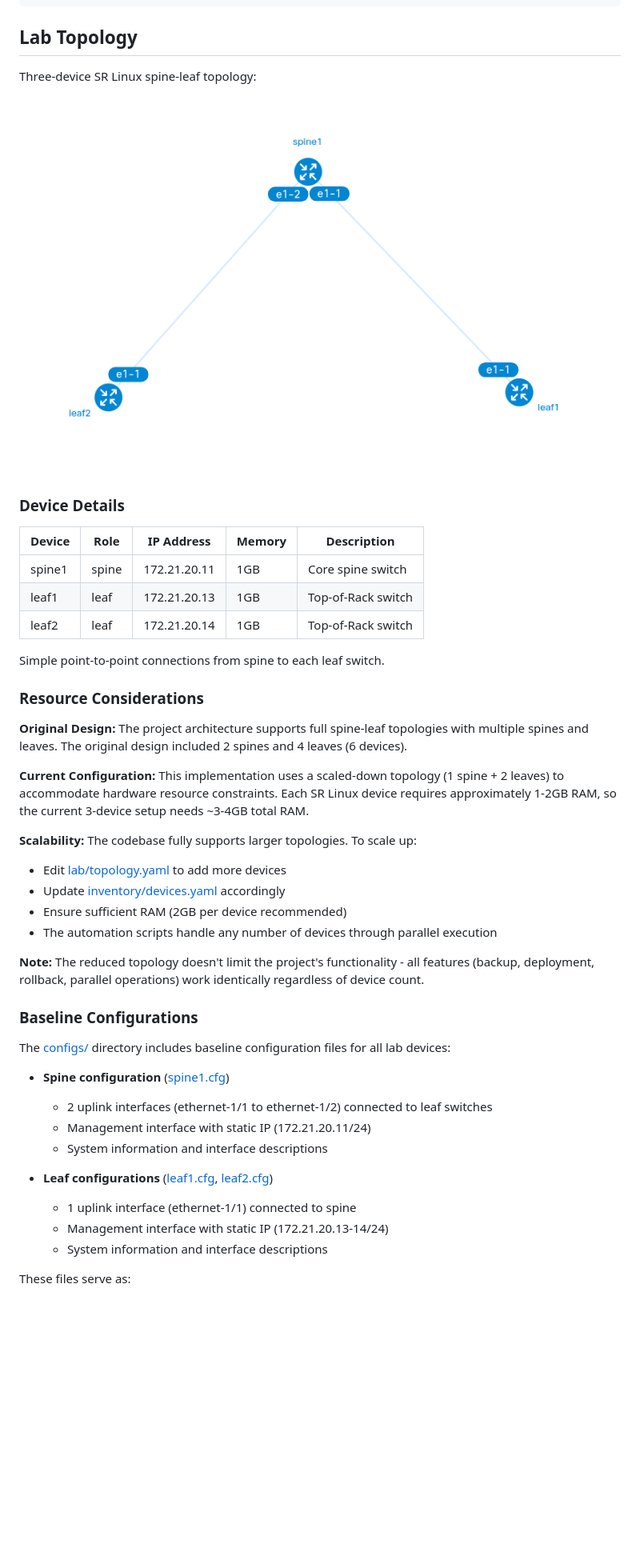
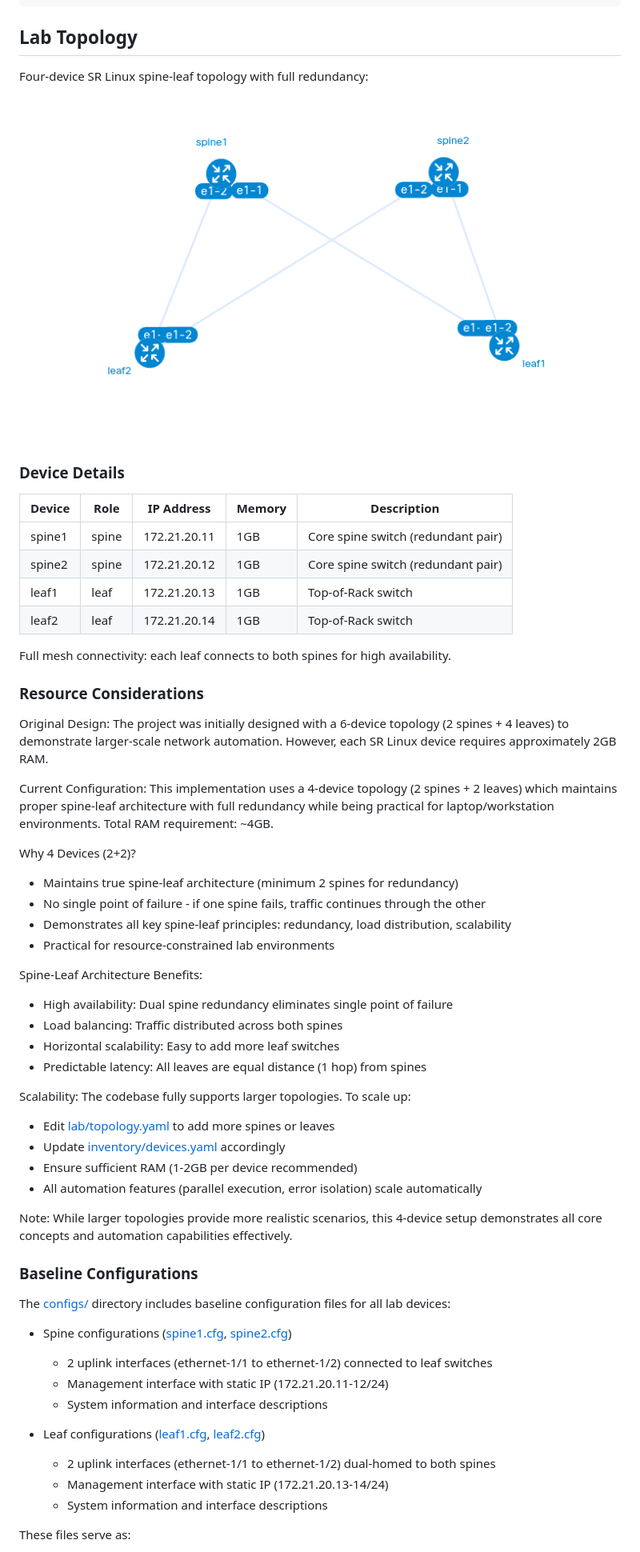
Before and after one commit to mecebeci/network-config-manager, a Markdown page: README.md, the part around the change printed below. Shown: that part at 80% size. Rendered like a GitHub page; pictures changed too: docs/lab_topology.png; blank space fills up the shorter version.

```diff
--- a/README.md
+++ b/README.md
@@ -255,5 +256,5 @@ network-config-manager/
 
 ## Lab Topology
 
-Three-device SR Linux spine-leaf topology:
+Four-device SR Linux spine-leaf topology with full redundancy:
 
@@ -263,37 +264,50 @@ Three-device SR Linux spine-leaf topology:
 
 | Device | Role  | IP Address    | Memory | Description |
 |--------|-------|---------------|--------|-------------|
-| spine1 | spine | 172.21.20.11  | 1GB    | Core spine switch |
+| spine1 | spine | 172.21.20.11  | 1GB    | Core spine switch (redundant pair) |
+| spine2 | spine | 172.21.20.12  | 1GB    | Core spine switch (redundant pair) |
 | leaf1  | leaf  | 172.21.20.13  | 1GB    | Top-of-Rack switch |
 | leaf2  | leaf  | 172.21.20.14  | 1GB    | Top-of-Rack switch |
 
-Simple point-to-point connections from spine to each leaf switch.
+Full mesh connectivity: each leaf connects to both spines for high availability.
 
 ### Resource Considerations
 
-**Original Design:** The project architecture supports full spine-leaf topologies with multiple spines and leaves. The original design included 2 spines and 4 leaves (6 devices).
+Original Design: The project was initially designed with a 6-device topology (2 spines + 4 leaves) to demonstrate larger-scale network automation. However, each SR Linux device requires approximately 2GB RAM.
 
-**Current Configuration:** This implementation uses a scaled-down topology (1 spine + 2 leaves) to accommodate hardware resource constraints. Each SR Linux device requires approximately 1-2GB RAM, so the current 3-device setup needs ~3-4GB total RAM.
+Current Configuration: This implementation uses a 4-device topology (2 spines + 2 leaves) which maintains proper spine-leaf architecture with full redundancy while being practical for laptop/workstation environments. Total RAM requirement: ~4GB.
 
-**Scalability:** The codebase fully supports larger topologies. To scale up:
-- Edit [lab/topology.yaml](lab/topology.yaml) to add more devices
+Why 4 Devices (2+2)?
+- Maintains true spine-leaf architecture (minimum 2 spines for redundancy)
+- No single point of failure - if one spine fails, traffic continues through the other
+- Demonstrates all key spine-leaf principles: redundancy, load distribution, scalability
+- Practical for resource-constrained lab environments
+
+Spine-Leaf Architecture Benefits:
+- High availability: Dual spine redundancy eliminates single point of failure
+- Load balancing: Traffic distributed across both spines
+- Horizontal scalability: Easy to add more leaf switches
+- Predictable latency: All leaves are equal distance (1 hop) from spines
+
+Scalability: The codebase fully supports larger topologies. To scale up:
+- Edit [lab/topology.yaml](lab/topology.yaml) to add more spines or leaves
 - Update [inventory/devices.yaml](inventory/devices.yaml) accordingly
-- Ensure sufficient RAM (2GB per device recommended)
-- The automation scripts handle any number of devices through parallel execution
+- Ensure sufficient RAM (1-2GB per device recommended)
+- All automation features (parallel execution, error isolation) scale automatically
 
-**Note:** The reduced topology doesn't limit the project's functionality - all features (backup, deployment, rollback, parallel operations) work identically regardless of device count.
+Note: While larger topologies provide more realistic scenarios, this 4-device setup demonstrates all core concepts and automation capabilities effectively.
 
 ### Baseline Configurations
 
 The [configs/](configs/) directory includes baseline configuration files for all lab devices:
 
-- **Spine configuration** ([spine1.cfg](configs/spine1.cfg))
+- Spine configurations ([spine1.cfg](configs/spine1.cfg), [spine2.cfg](configs/spine2.cfg))
   - 2 uplink interfaces (ethernet-1/1 to ethernet-1/2) connected to leaf switches
-  - Management interface with static IP (172.21.20.11/24)
+  - Management interface with static IP (172.21.20.11-12/24)
   - System information and interface descriptions
 
-- **Leaf configurations** ([leaf1.cfg](configs/leaf1.cfg), [leaf2.cfg](configs/leaf2.cfg))
-  - 1 uplink interface (ethernet-1/1) connected to spine
+- Leaf configurations ([leaf1.cfg](configs/leaf1.cfg), [leaf2.cfg](configs/leaf2.cfg))
+  - 2 uplink interfaces (ethernet-1/1 to ethernet-1/2) dual-homed to both spines
   - Management interface with static IP (172.21.20.13-14/24)
   - System information and interface descriptions
 
```
Also changed, not shown: other parts of README.md (+5 -4 lines), lab/README.md (+49 -26 lines), 4 other files.
